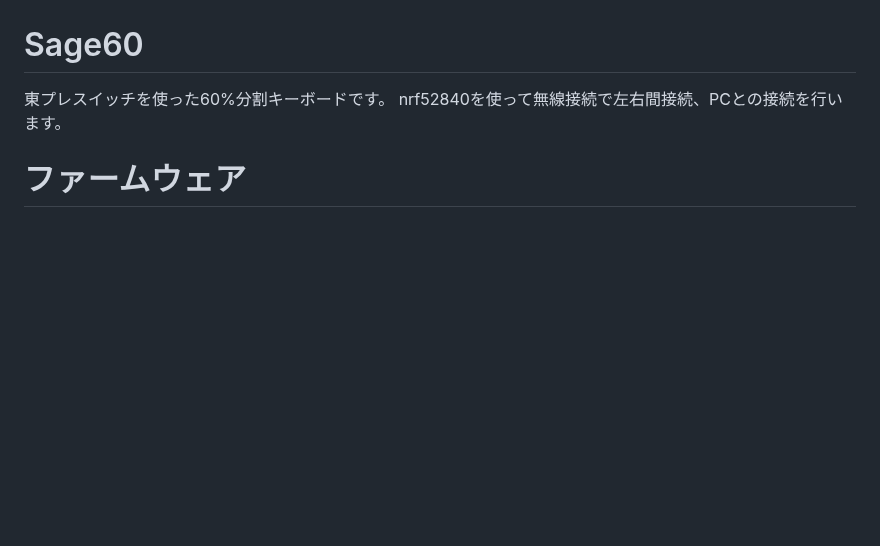
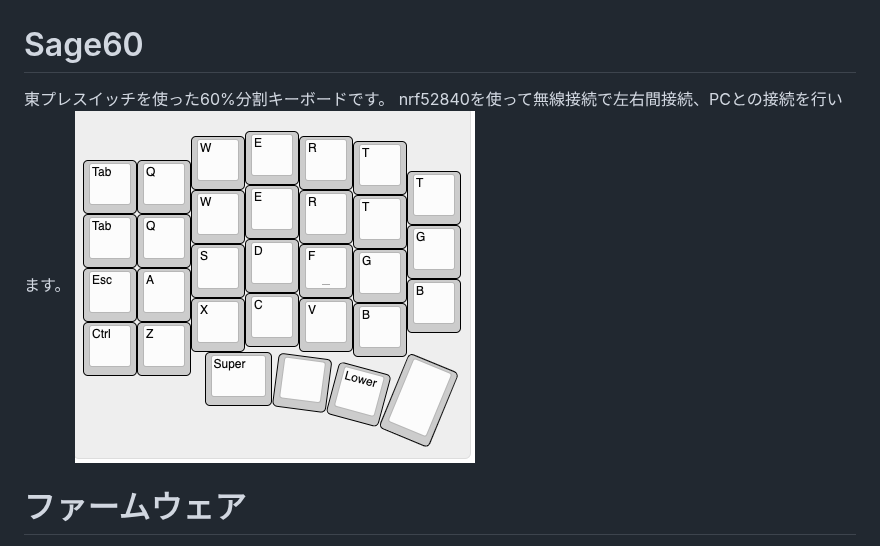
Before and after one commit to Diwamoto/sage60, a Markdown page: README.md, the part around the change. Drawn GitHub-style; pictures changed too: images/kle.png (added); blank space fills up the shorter version.

Commit message:
Add kle image

```diff
--- a/README.md
+++ b/README.md
@@ -2,6 +2,7 @@
 
 東プレスイッチを使った60%分割キーボードです。
 nrf52840を使って無線接続で左右間接続、PCとの接続を行います。
+![keyboard image](images/kle.png)
 
 # ファームウェア
 
```
